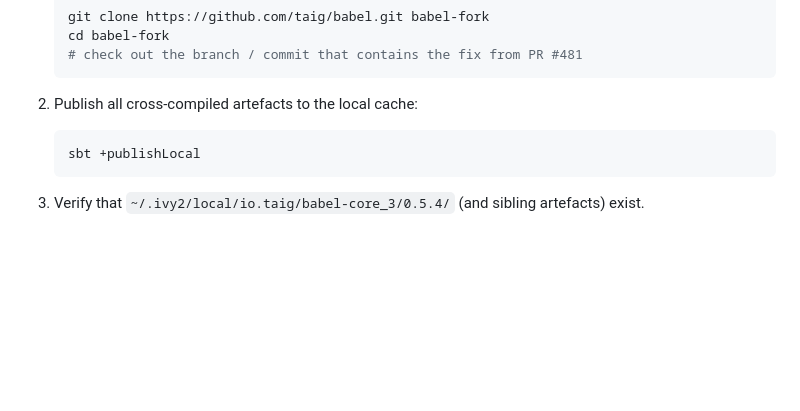
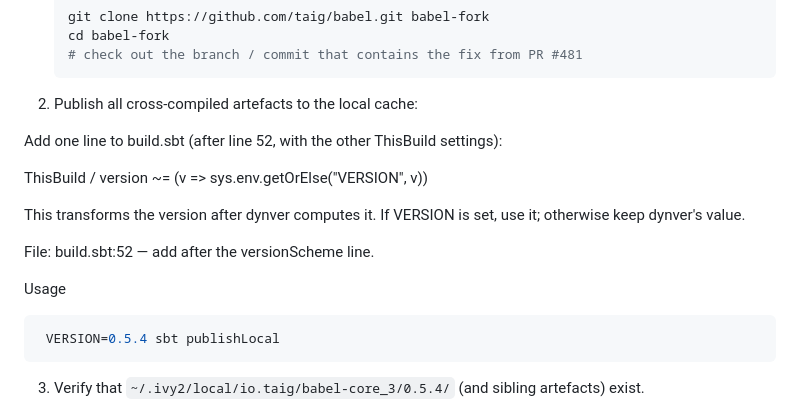
Before and after one commit to afpma-pro/firecalc, a Markdown page: docs/dev/BABEL_CUSTOM_VERSION_DEPENDENCY.md, the part around the change. Drawn GitHub-style; blank space fills up the shorter version.

Commit message:
doc(build): add doc for custom babel publishing

````diff
--- a/docs/dev/BABEL_CUSTOM_VERSION_DEPENDENCY.md
+++ b/docs/dev/BABEL_CUSTOM_VERSION_DEPENDENCY.md
@@ -36,8 +36,18 @@ Every developer (and CI agent) must publish the custom Babel fork locally before
 
 2. Publish all cross-compiled artefacts to the local cache:
 
+Add one line to build.sbt (after line 52, with the other ThisBuild settings):
+
+ThisBuild / version ~= (v => sys.env.getOrElse("VERSION", v))
+
+This transforms the version after dynver computes it. If VERSION is set, use it; otherwise keep dynver's value.
+
+File: build.sbt:52 — add after the versionScheme line.
+
+Usage
+
    ```bash
-   sbt +publishLocal
+    VERSION=0.5.4 sbt publishLocal
    ```
 
 3. Verify that `~/.ivy2/local/io.taig/babel-core_3/0.5.4/` (and sibling artefacts) exist.
````
